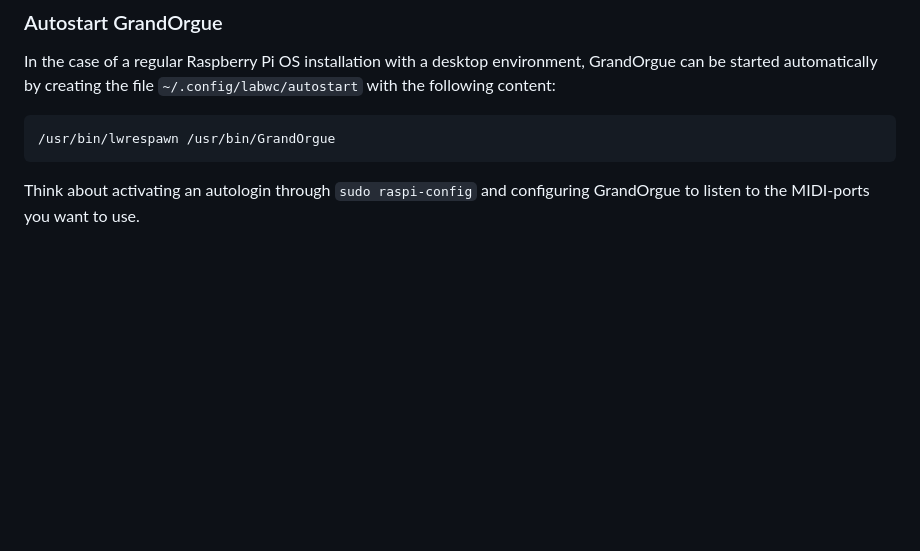
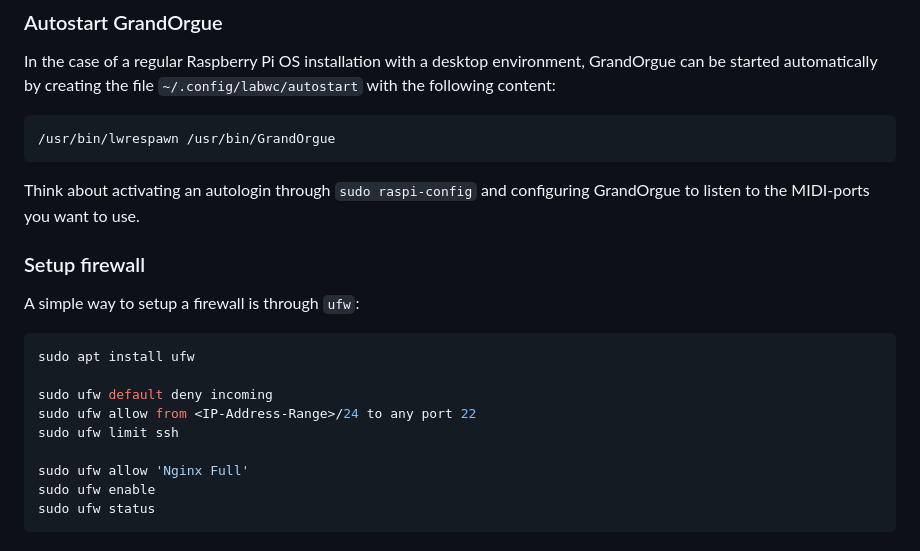
Before and after one commit to MatthiasGi/kampanile3, a Markdown page: README.md, the part around the change. GitHub-like rendering; blank space fills up the shorter version.

Commit message:
Adding firewall instructions

````diff
--- a/README.md
+++ b/README.md
@@ -134,3 +134,19 @@ environment, GrandOrgue can be started automatically by creating the file
 
 Think about activating an autologin through `sudo raspi-config` and configuring
 GrandOrgue to listen to the MIDI-ports you want to use.
+
+### Setup firewall
+
+A simple way to setup a firewall is through `ufw`:
+
+```bash
+sudo apt install ufw
+
+sudo ufw default deny incoming
+sudo ufw allow from <IP-Address-Range>/24 to any port 22
+sudo ufw limit ssh
+
+sudo ufw allow 'Nginx Full'
+sudo ufw enable
+sudo ufw status
+```
````
